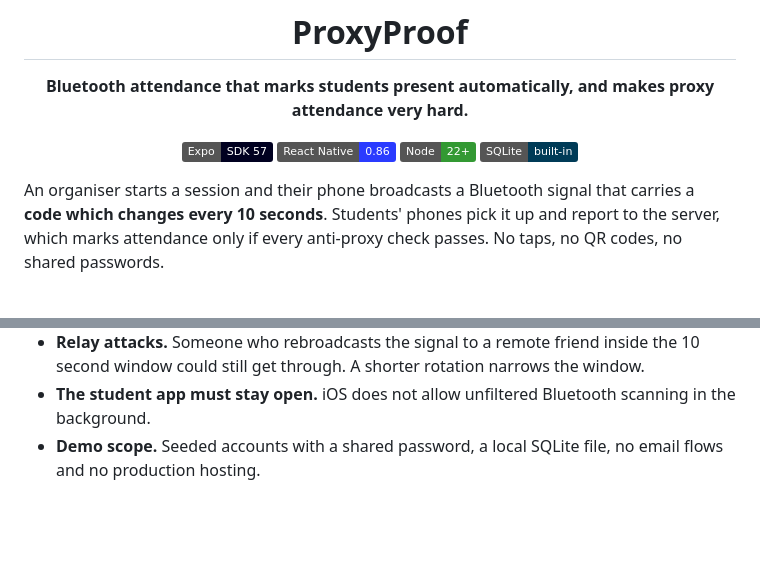
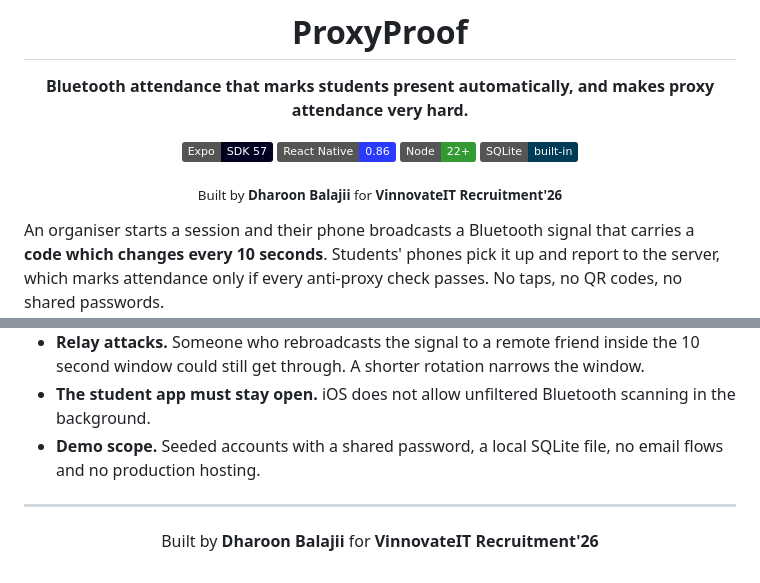
Before and after one commit to DharoonBalajii/Proxy-Proof-VinnovateIT, a Markdown page: README.md, 2 parts joined by grey strips. Rendered like a GitHub page; badges without logos; blank space fills up the shorter version.

Commit message:
docs: credit author for VinnovateIT Recruitment'26

```diff
--- a/README.md
+++ b/README.md
@@ -8,6 +8,8 @@
 ![React Native](https://img.shields.io/badge/React%20Native-0.86-2A3BFF?logo=react&logoColor=white)
 ![Node](https://img.shields.io/badge/Node-22%2B-339933?logo=nodedotjs&logoColor=white)
 ![SQLite](https://img.shields.io/badge/SQLite-built--in-003B57?logo=sqlite&logoColor=white)
+
+<sub>Built by **Dharoon Balajii** for **VinnovateIT Recruitment'26**</sub>
 
 </div>
 
@@ -219,3 +221,11 @@ app/                   Expo (React Native) app
 - **Relay attacks.** Someone who rebroadcasts the signal to a remote friend inside the 10 second window could still get through. A shorter rotation narrows the window.
 - **The student app must stay open.** iOS does not allow unfiltered Bluetooth scanning in the background.
 - **Demo scope.** Seeded accounts with a shared password, a local SQLite file, no email flows and no production hosting.
+
+---
+
+<div align="center">
+
+Built by **Dharoon Balajii** for **VinnovateIT Recruitment'26**
+
+</div>
```
